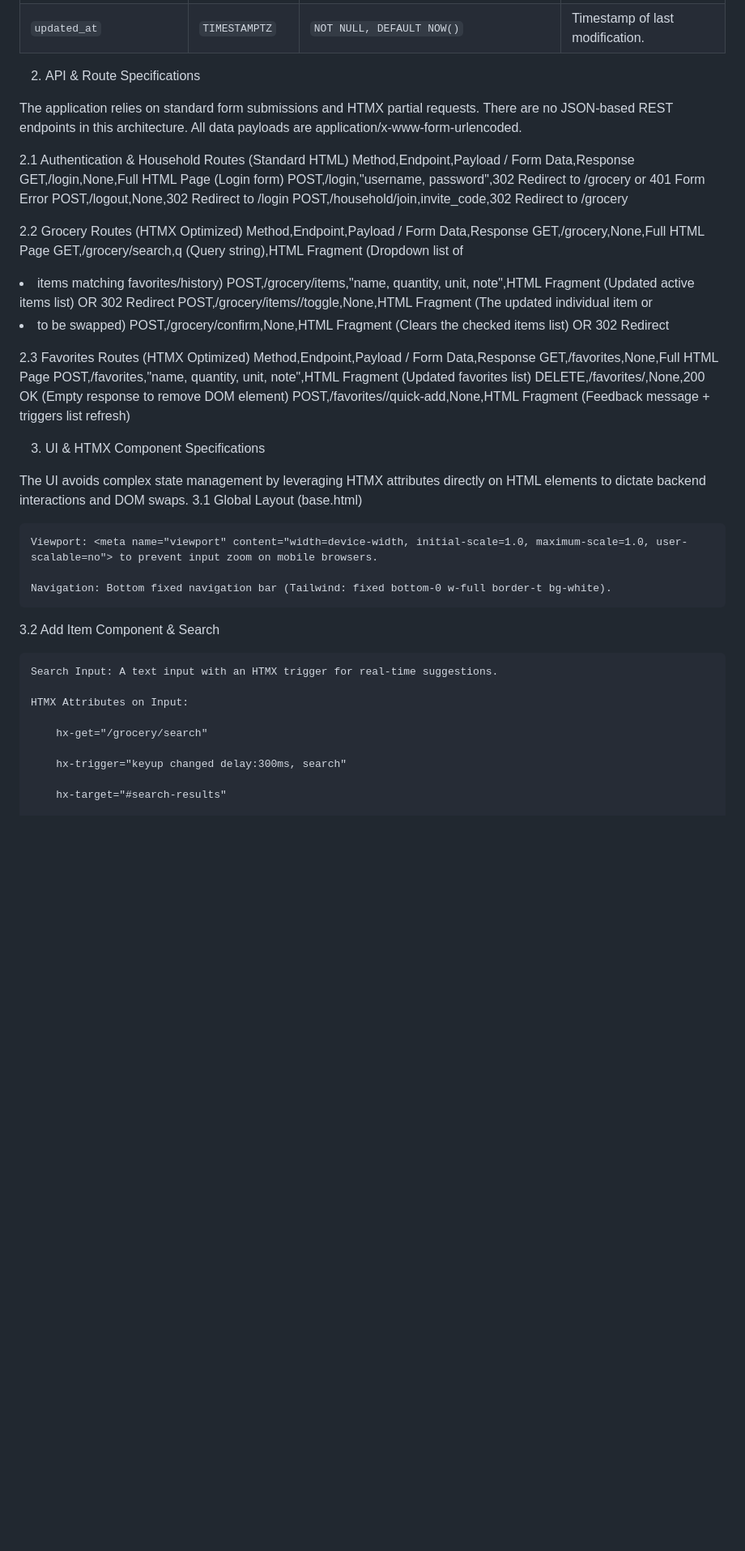
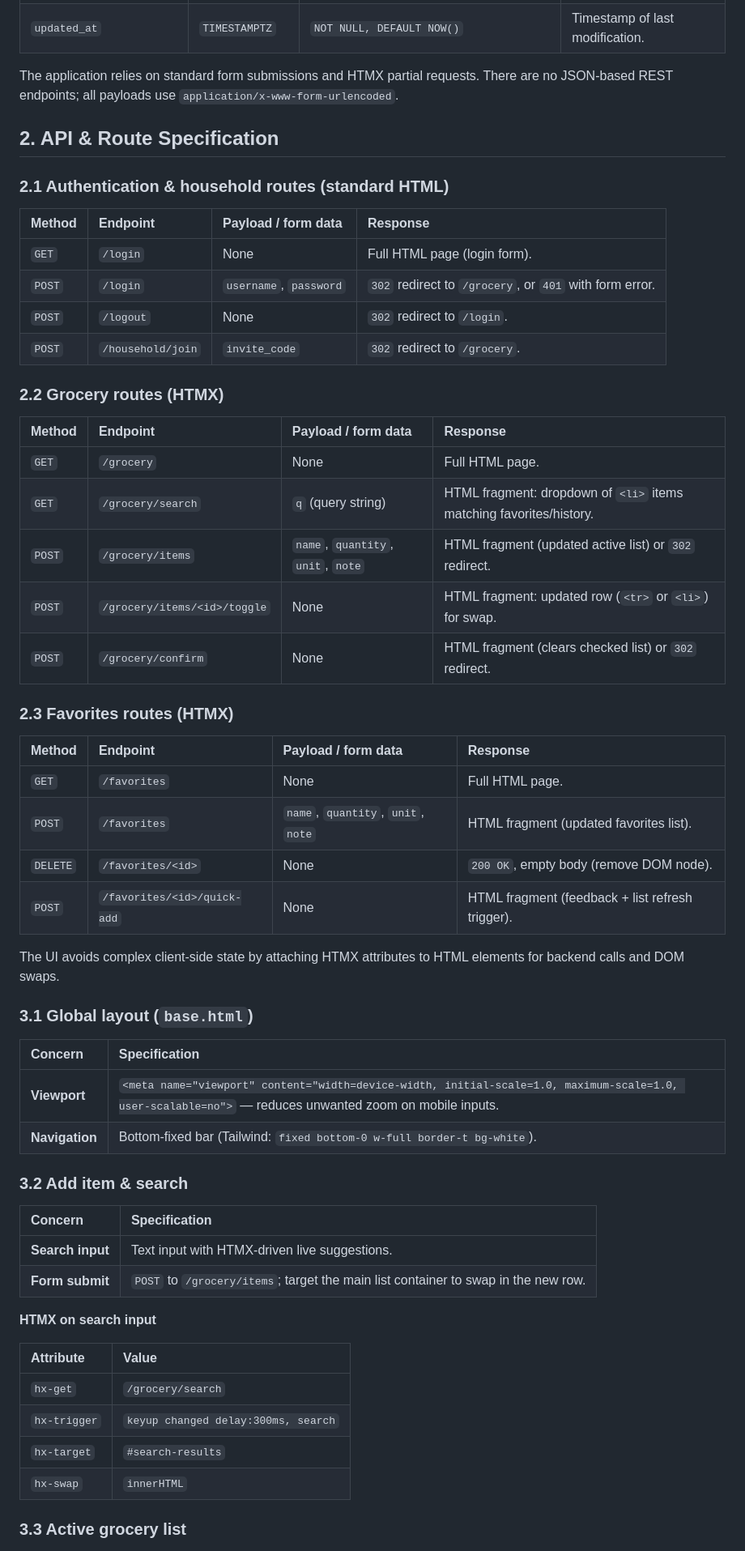
Before and after one commit to Senty-B/Grocery_List, a Markdown page: Schema_API_UI_sub_specs.md, the part around one of its changes. Shown at 81% size. GitHub-like rendering; blank space fills up the shorter version.

Commit message:
formatted Schema*.md file

```diff
--- a/Schema_API_UI_sub_specs.md
+++ b/Schema_API_UI_sub_specs.md
@@ -55,50 +55,61 @@ This schema strictly targets PostgreSQL 16+. It enforces data integrity at the d
 | `created_at`           | `TIMESTAMPTZ`   | `NOT NULL, DEFAULT NOW()`                                  | Timestamp of creation.     |
 | `updated_at`           | `TIMESTAMPTZ`   | `NOT NULL, DEFAULT NOW()`                                  | Timestamp of last modification. |
 
-2. API & Route Specifications
+The application relies on standard form submissions and HTMX partial requests. There are no JSON-based REST endpoints; all payloads use `application/x-www-form-urlencoded`.
 
-The application relies on standard form submissions and HTMX partial requests. There are no JSON-based REST endpoints in this architecture. All data payloads are application/x-www-form-urlencoded.
+## 2. API & Route Specification
+### 2.1 Authentication & household routes (standard HTML)
 
-2.1 Authentication & Household Routes (Standard HTML)
-Method,Endpoint,Payload / Form Data,Response
-GET,/login,None,Full HTML Page (Login form)
-POST,/login,"username, password",302 Redirect to /grocery or 401 Form Error
-POST,/logout,None,302 Redirect to /login
-POST,/household/join,invite_code,302 Redirect to /grocery
+| Method | Endpoint          | Payload / form data              | Response                                                                 |
+| :----- | :---------------- | :------------------------------- | :----------------------------------------------------------------------- |
+| `GET`  | `/login`          | None                             | Full HTML page (login form).                                             |
+| `POST` | `/login`          | `username`, `password`           | `302` redirect to `/grocery`, or `401` with form error.                  |
+| `POST` | `/logout`         | None                             | `302` redirect to `/login`.                                              |
+| `POST` | `/household/join` | `invite_code`                    | `302` redirect to `/grocery`.                                            |
 
-2.2 Grocery Routes (HTMX Optimized)
-Method,Endpoint,Payload / Form Data,Response
-GET,/grocery,None,Full HTML Page
-GET,/grocery/search,q (Query string),HTML Fragment (Dropdown list of <li> items matching favorites/history)
-POST,/grocery/items,"name, quantity, unit, note",HTML Fragment (Updated active items list) OR 302 Redirect
-POST,/grocery/items/<id>/toggle,None,HTML Fragment (The updated individual item <tr> or <li> to be swapped)
-POST,/grocery/confirm,None,HTML Fragment (Clears the checked items list) OR 302 Redirect
+### 2.2 Grocery routes (HTMX)
 
-2.3 Favorites Routes (HTMX Optimized)
-Method,Endpoint,Payload / Form Data,Response
-GET,/favorites,None,Full HTML Page
-POST,/favorites,"name, quantity, unit, note",HTML Fragment (Updated favorites list)
-DELETE,/favorites/<id>,None,200 OK (Empty response to remove DOM element)
-POST,/favorites/<id>/quick-add,None,HTML Fragment (Feedback message + triggers list refresh)
+| Method | Endpoint                       | Payload / form data              | Response                                                                                         |
+| :----- | :----------------------------- | :------------------------------- | :----------------------------------------------------------------------------------------------- |
+| `GET`  | `/grocery`                     | None                             | Full HTML page.                                                                                  |
+| `GET`  | `/grocery/search`              | `q` (query string)               | HTML fragment: dropdown of `<li>` items matching favorites/history.                              |
+| `POST` | `/grocery/items`               | `name`, `quantity`, `unit`, `note` | HTML fragment (updated active list) or `302` redirect.                                         |
+| `POST` | `/grocery/items/<id>/toggle`   | None                             | HTML fragment: updated row (`<tr>` or `<li>`) for swap.                                        |
+| `POST` | `/grocery/confirm`             | None                             | HTML fragment (clears checked list) or `302` redirect.                                           |
 
-3. UI & HTMX Component Specifications
+### 2.3 Favorites routes (HTMX)
 
-The UI avoids complex state management by leveraging HTMX attributes directly on HTML elements to dictate backend interactions and DOM swaps.
-3.1 Global Layout (base.html)
+| Method   | Endpoint                    | Payload / form data                | Response                                               |
+| :------- | :-------------------------- | :--------------------------------- | :----------------------------------------------------- |
+| `GET`    | `/favorites`                | None                               | Full HTML page.                                        |
+| `POST`   | `/favorites`                | `name`, `quantity`, `unit`, `note` | HTML fragment (updated favorites list).              |
+| `DELETE` | `/favorites/<id>`           | None                               | `200 OK`, empty body (remove DOM node).                |
+| `POST`   | `/favorites/<id>/quick-add` | None                               | HTML fragment (feedback + list refresh trigger).     |
 
-    Viewport: <meta name="viewport" content="width=device-width, initial-scale=1.0, maximum-scale=1.0, user-scalable=no"> to prevent input zoom on mobile browsers.
+The UI avoids complex client-side state by attaching HTMX attributes to HTML elements for backend calls and DOM swaps.
 
-    Navigation: Bottom fixed navigation bar (Tailwind: fixed bottom-0 w-full border-t bg-white).
+### 3.1 Global layout (`base.html`)
 
-3.2 Add Item Component & Search
+| Concern    | Specification |
+| :--------- | :-------------- |
+| **Viewport** | `<meta name="viewport" content="width=device-width, initial-scale=1.0, maximum-scale=1.0, user-scalable=no">` — reduces unwanted zoom on mobile inputs. |
+| **Navigation** | Bottom-fixed bar (Tailwind: `fixed bottom-0 w-full border-t bg-white`). |
 
-    Search Input: A text input with an HTMX trigger for real-time suggestions.
+### 3.2 Add item & search
 
-    HTMX Attributes on Input:
+| Concern | Specification |
+| :------ | :-------------- |
+| **Search input** | Text input with HTMX-driven live suggestions. |
+| **Form submit** | `POST` to `/grocery/items`; target the main list container to swap in the new row. |
 
-        hx-get="/grocery/search"
+**HTMX on search input**
 
-        hx-trigger="keyup changed delay:300ms, search"
+| Attribute    | Value |
+| :----------- | :---- |
+| `hx-get`     | `/grocery/search` |
+| `hx-trigger` | `keyup changed delay:300ms, search` |
+| `hx-target`  | `#search-results` |
+| `hx-swap`    | `innerHTML` |
 
-        hx-target="#search-results"
+### 3.3 Active grocery list
 
```
Also changed, not shown: other parts of Schema_API_UI_sub_specs.md (+28 -29 lines).
